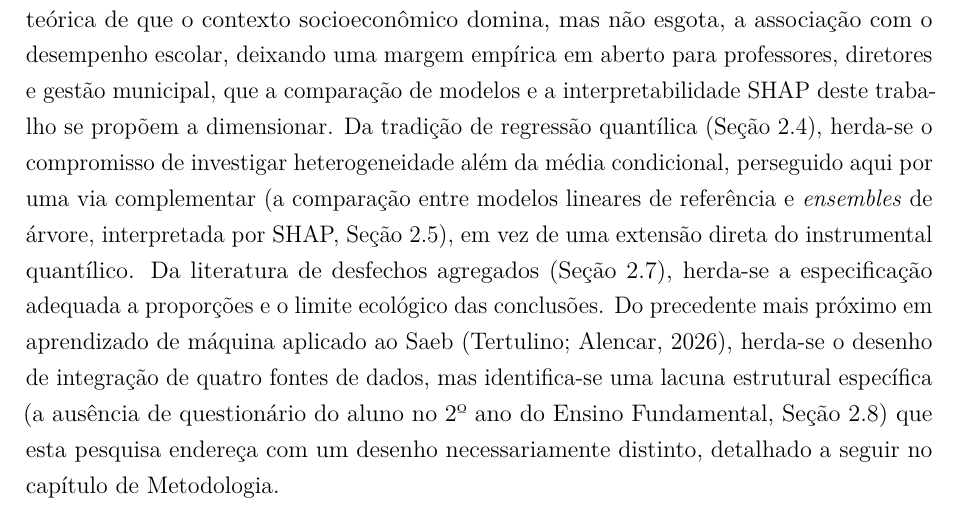
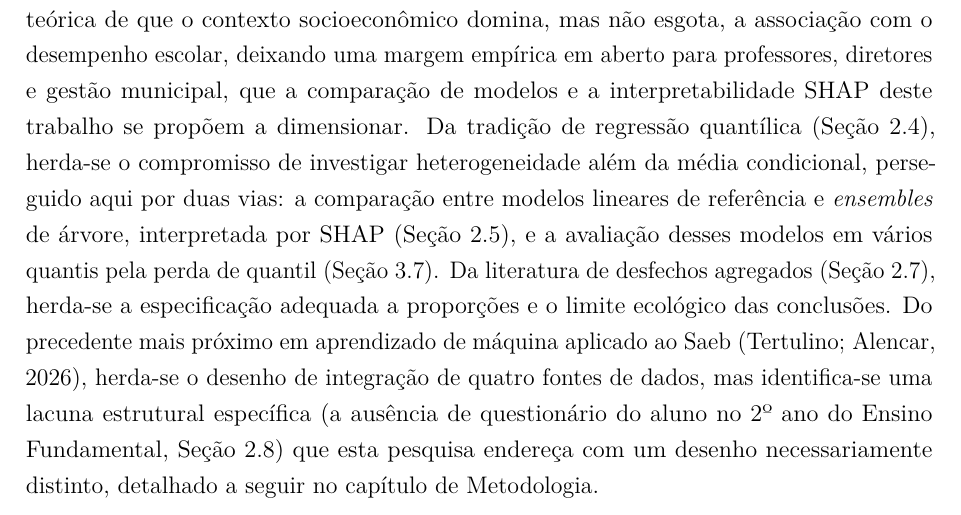
Before and after one commit to NercinoN21/tcc-alfabetizacao-saeb-ml, a LaTeX thesis (monografia/projeto.tex, which reads monografia/capitulos/principal.tex): part of page 23 of 47, cut so that both start at the same text. Compiled offline with pdfLaTeX.

Commit message:
docs(fundamentacao): ajusta a síntese do capítulo 2

```diff
--- a/monografia/capitulos/principal.tex
+++ b/monografia/capitulos/principal.tex
@@ -816,11 +816,11 @@ empírica em aberto para professores, diretores e gestão municipal, que a
 comparação de modelos e a interpretabilidade SHAP deste trabalho se propõem
 a dimensionar. Da tradição de regressão quantílica
 (Seção~\ref{sec:quantilica-ml}), herda-se o compromisso de investigar
-heterogeneidade além da média condicional, perseguido aqui por uma via
-complementar (a comparação entre modelos lineares de referência e
-\textit{ensembles} de árvore, interpretada por SHAP,
-Seção~\ref{sec:xai-revisao}), em vez de uma extensão direta do
-instrumental quantílico. Da literatura de desfechos agregados
+heterogeneidade além da média condicional, perseguido aqui por duas vias: a
+comparação entre modelos lineares de referência e \textit{ensembles} de
+árvore, interpretada por SHAP (Seção~\ref{sec:xai-revisao}), e a avaliação
+desses modelos em vários quantis pela perda de quantil
+(Seção~\ref{sec:testes-significancia}). Da literatura de desfechos agregados
 (Seção~\ref{sec:nivel-escola-teoria}), herda-se a especificação adequada a
 proporções e o limite ecológico das conclusões. Do precedente mais próximo
 em aprendizado de máquina aplicado ao Saeb
```
